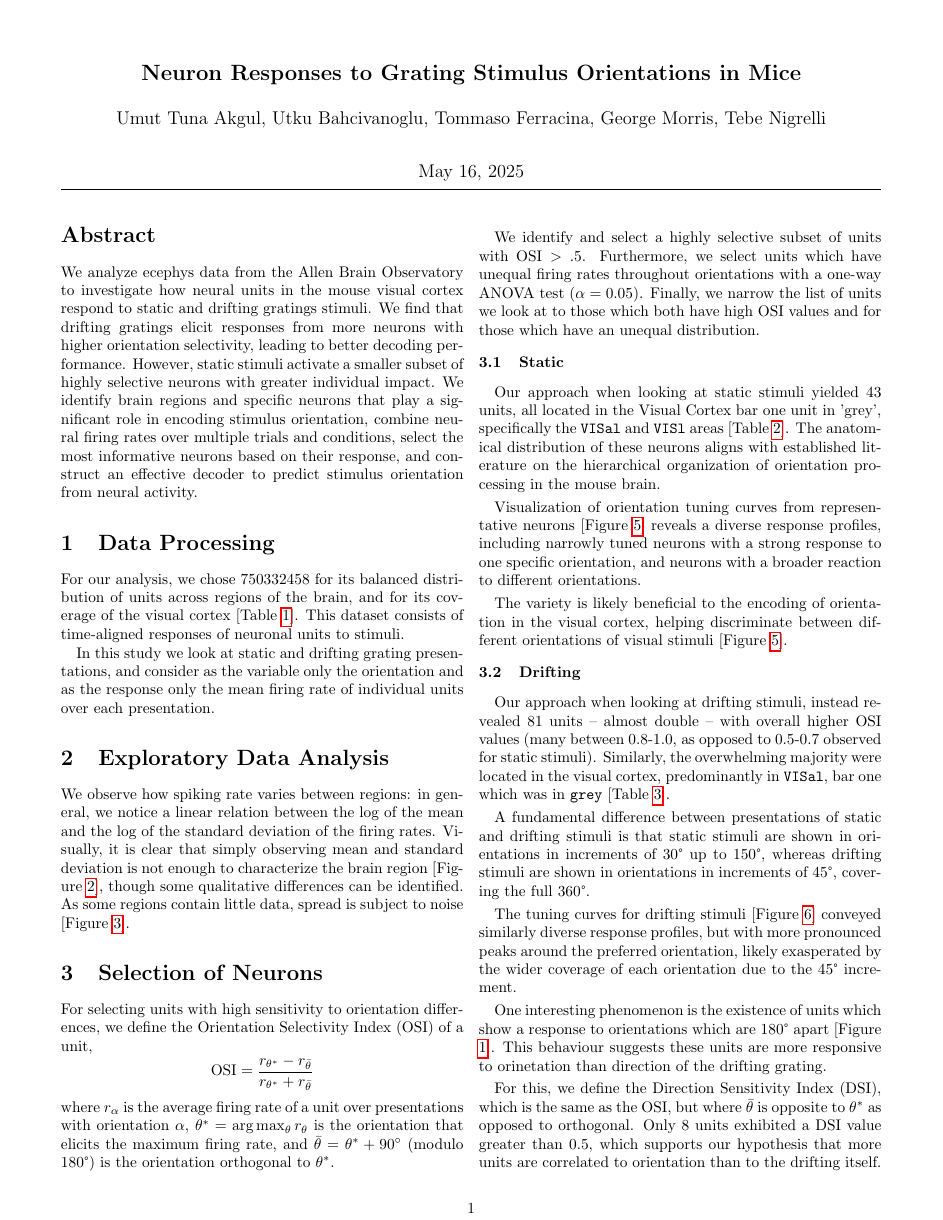
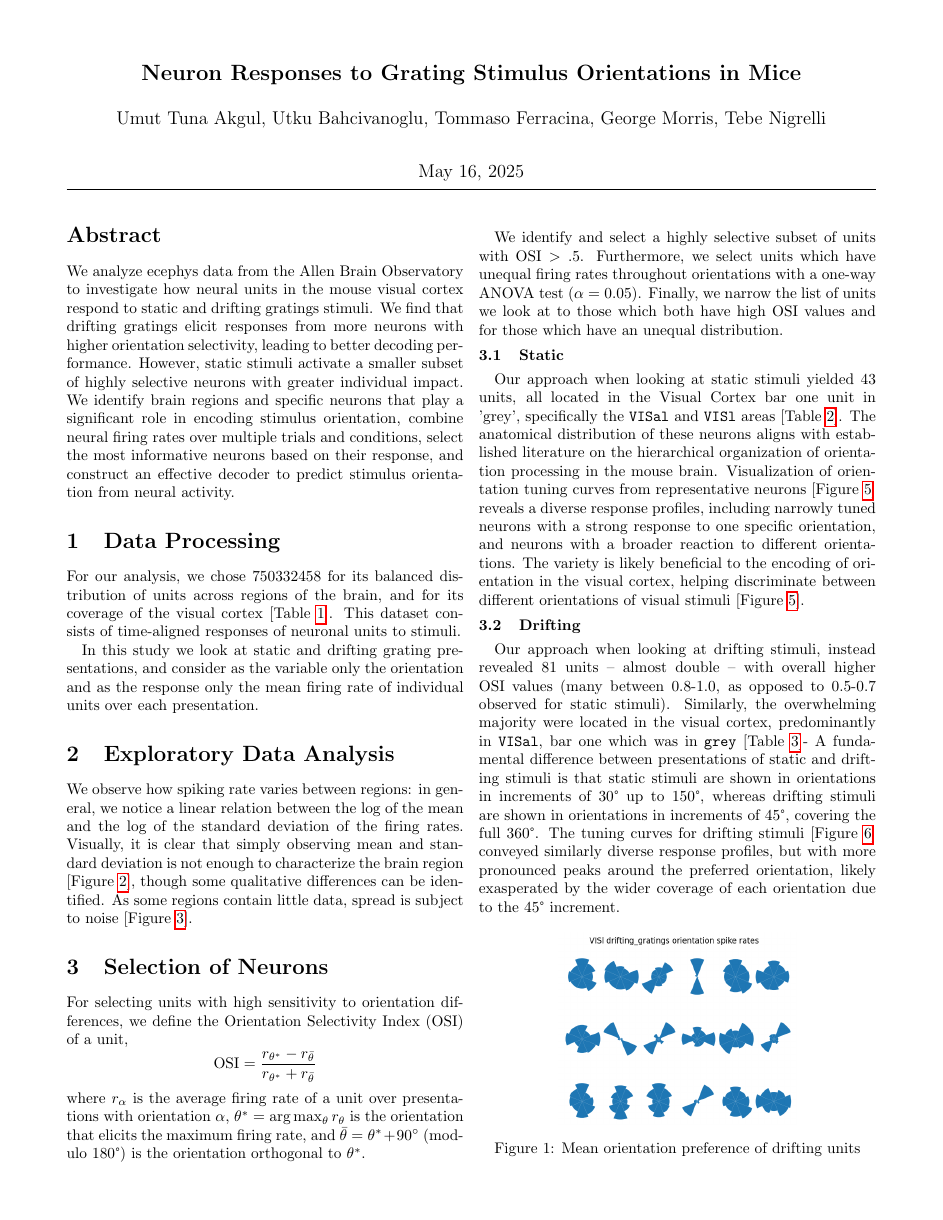
Before and after one commit to tebe-nigrelli/MMN-Group-Project, a LaTeX paper (MMN Project Report.tex): page 1 of 5 before the commit and page 1 of 4 after it. Compiled offline with pdfLaTeX.

Commit message:
fix: spacing to fit in two pages

```diff
--- a/MMN Project Report.tex
+++ b/MMN Project Report.tex
@@ -2,7 +2,7 @@
 \usepackage{graphicx}
 \usepackage{amsmath}
 \usepackage{booktabs}
-\usepackage[margin=0.55in, top=0.2in, bottom=0.47in]{geometry}
+\usepackage[margin=0.6in, top=0.2in, bottom=0.55in]{geometry}
 \usepackage{authblk}
 \usepackage{hyperref}
 \usepackage{float}
@@ -59,18 +60,12 @@ We identify and select a highly selective subset of units with \(\textrm{OSI} >
 \subsection{Static}
 
 Our approach when looking at static stimuli yielded 43 units, all located in the Visual Cortex bar one unit in 'grey', specifically the \texttt{VISal} and \texttt{VISl} areas [Table \ref{tab:chosen-regions-static}].  The anatomical distribution of these neurons aligns with established literature on the hierarchical organization of orientation processing in the mouse brain.
-
 Visualization of orientation tuning curves from representative neurons [Figure \ref{fig:static_tuning}] reveals a diverse response profiles, including narrowly tuned neurons with a strong response to one specific orientation, and neurons with a broader reaction to different orientations.
-
 The variety is likely beneficial to the encoding of orientation in the visual cortex, helping discriminate between different orientations of visual stimuli [Figure \ref{fig:static_tuning}].
 
 \subsection{Drifting}
 
-Our approach when looking at drifting stimuli, instead revealed 81 units -- almost double -- with overall higher OSI values (many between 0.8-1.0, as opposed to 0.5-0.7 observed for static stimuli). Similarly, the overwhelming majority were located in the visual cortex, predominantly in \texttt{VISal}, bar one which was in \texttt{grey} [Table \ref{tab:chosen-regions-drifting}].
-
-A fundamental difference between presentations of static and drifting stimuli is that static stimuli are shown in orientations in increments of 30° up to 150°, whereas drifting stimuli are shown in orientations in increments of 45°, covering the full 360°.
-
-The tuning curves for drifting stimuli [Figure \ref{fig:drifting_tuning}] conveyed similarly diverse response profiles, but with more pronounced peaks around the preferred orientation, likely exasperated by the wider coverage of each orientation due to the 45° increment.
+Our approach when looking at drifting stimuli, instead revealed 81 units -- almost double -- with overall higher OSI values (many between 0.8-1.0, as opposed to 0.5-0.7 observed for static stimuli). Similarly, the overwhelming majority were located in the visual cortex, predominantly in \texttt{VISal}, bar one which was in \texttt{grey} [Table \ref{tab:chosen-regions-drifting}]- A fundamental difference between presentations of static and drifting stimuli is that static stimuli are shown in orientations in increments of 30° up to 150°, whereas drifting stimuli are shown in orientations in increments of 45°, covering the full 360°. The tuning curves for drifting stimuli [Figure \ref{fig:drifting_tuning}] conveyed similarly diverse response profiles, but with more pronounced peaks around the preferred orientation, likely exasperated by the wider coverage of each orientation due to the 45° increment.
 
 \begin{figure}[h]
   \centering
```
Also changed, not shown: MMN Project Report.tex (11 more changed lines).
